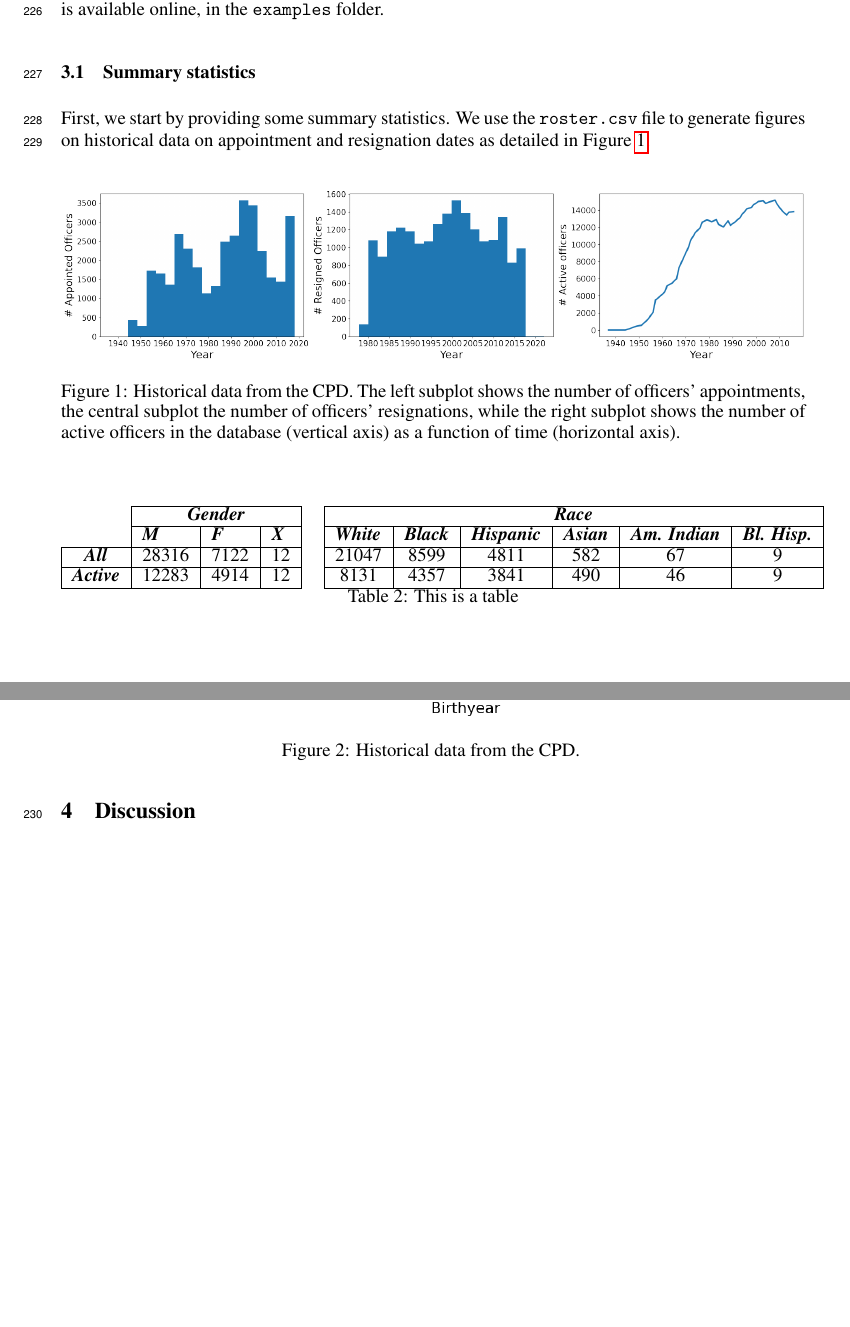
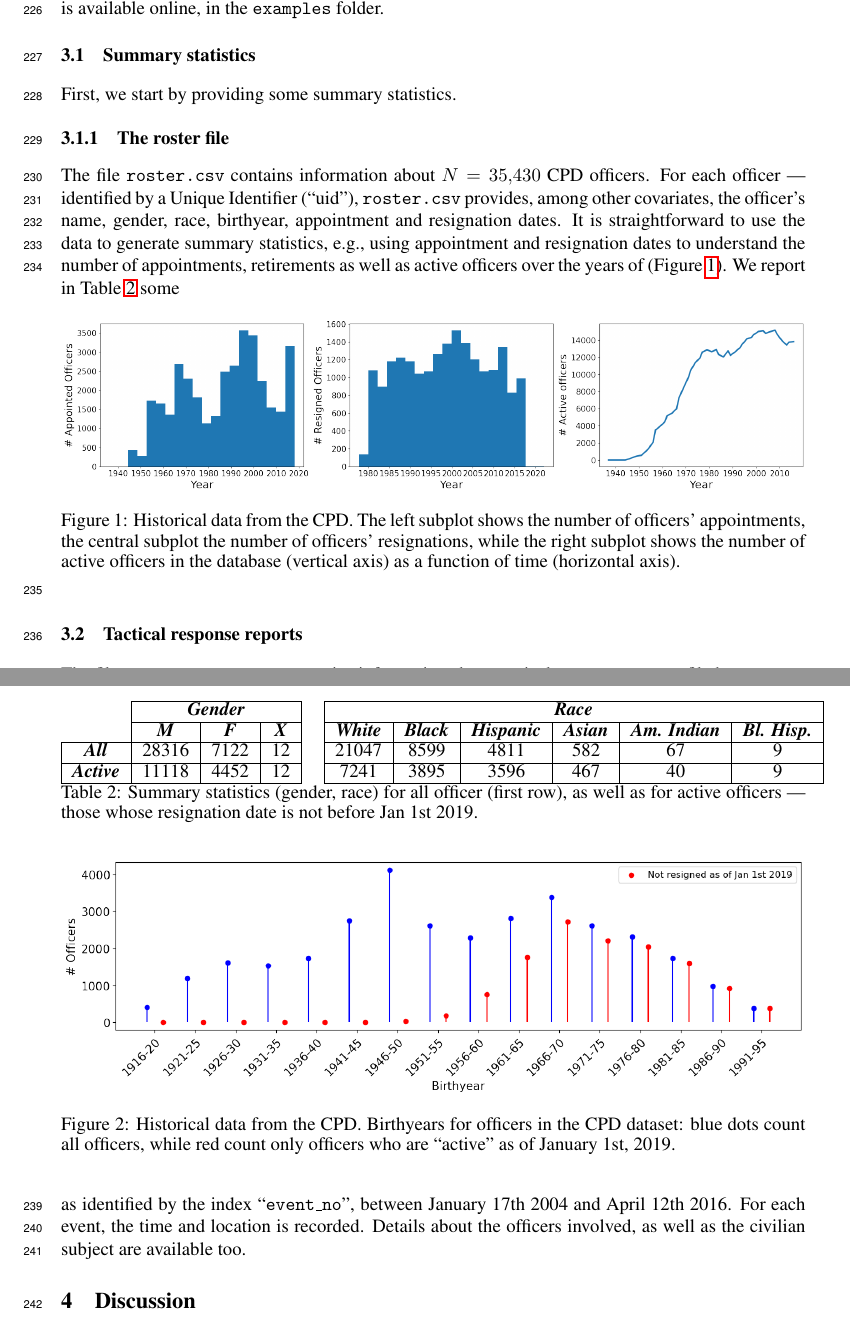
Before and after one commit to chicago-police-violence/data, a LaTeX paper (doc/main.tex, which reads doc/sections/analysis.tex): two parts of pages 6 and 7 of 11, joined at a grey line, cut so that both start at the same text, the shorter picture padded with empty space. Compiled offline with pdfLaTeX.

Commit message:
Adding history figure

```diff
--- a/doc/sections/analysis.tex
+++ b/doc/sections/analysis.tex
@@ -6,26 +6,31 @@ In this section, we provide examples and use-cases on the dataset. Code to repro
 
 \subsection{Summary statistics}
 
-First, we start by providing some summary statistics. We use the  \texttt{roster.csv} file to generate figures on historical data on appointment and resignation dates as detailed in \Cref{fig:history}.
+First, we start by providing some summary statistics.
 
+\subsubsection{The roster file}
+The file \texttt{roster.csv} contains information about $N=35{,}430$ CPD officers. For each officer --- identified by a Unique Identifier (``uid''), \texttt{roster.csv} provides, among other covariates, the officer's name, gender, race, birthyear, appointment and resignation dates. It is straightforward  to use the data to generate summary statistics, e.g., using appointment and resignation dates to understand the number of appointments, retirements as well as active officers over the years of  (\Cref{fig:history}). We report in \Cref{tab:stats} some
 \begin{figure}[h]
 	\includegraphics[width=\textwidth]{figs/history}
 	\caption{Historical data from the CPD. The left subplot shows the number of officers' appointments, the central subplot the number of officers' resignations, while the right subplot shows the number of active officers in the database (vertical axis) as a function of time (horizontal axis).} \label{fig:history}
 \end{figure}
 
-
 \begin{table}[h]
-\begin{tabular}{l|c|c|c|l|c|c|c|c|c|c|}
+\begin{tabular}{l|c|c|c|c|c|c|c|c|c|c|}
 \cline{2-4} \cline{6-11}
-                                                       & \multicolumn{3}{c|}{\textit{\textbf{Gender}}}                                                                                  &                       & \multicolumn{6}{c|}{\textit{\textbf{Race}}}                                                                                                                                                                                                                                                           \\ \cline{2-4} \cline{6-11}
-                                                       & \multicolumn{1}{l|}{\textit{\textbf{M}}} & \multicolumn{1}{l|}{\textit{\textbf{F}}} & \multicolumn{1}{l|}{\textit{\textbf{X}}} &                       & \multicolumn{1}{l|}{\textit{\textbf{White}}} & \multicolumn{1}{l|}{\textit{\textbf{Black}}} & \multicolumn{1}{l|}{\textit{\textbf{Hispanic}}} & \multicolumn{1}{l|}{\textit{\textbf{Asian}}} & \multicolumn{1}{l|}{\textit{\textbf{Am. Indian}}} & \multicolumn{1}{l|}{\textit{\textbf{Bl. Hisp.}}} \\ \cline{1-4} \cline{6-11}
-\multicolumn{1}{|c|}{\textit{\textbf{All}}}            & 28316                                    & 7122                                     & 12                                       & \multicolumn{1}{c|}{} & 21047                                        & 8599                                         & 4811                                            & 582                                          & 67                                                & 9                                                  \\ \cline{1-4} \cline{6-11}
-\multicolumn{1}{|c|}{\textit{\textbf{Active}}} & 12283                                    & 4914                                     & 12                                       & \multicolumn{1}{c|}{} & 8131                                         & 4357                                         & 3841                                            & 490                                          & 46                                                & 9                                                  \\ \cline{1-4} \cline{6-11}
+                                               & \multicolumn{3}{c|}{\textit{\textbf{Gender}}}                   & \multicolumn{1}{l|}{} & \multicolumn{6}{c|}{\textit{\textbf{Race}}}                                                                                                                           \\ \cline{2-4} \cline{6-11}
+                                               & \textit{\textbf{M}} & \textit{\textbf{F}} & \textit{\textbf{X}} &                       & \textit{\textbf{White}} & \textit{\textbf{Black}} & \textit{\textbf{Hispanic}} & \textit{\textbf{Asian}} & \textit{\textbf{Am. Indian}} & \textit{\textbf{Bl. Hisp.}} \\ \cline{1-4} \cline{6-11}
+\multicolumn{1}{|c|}{\textit{\textbf{All}}}    & 28316               & 7122                & 12                  &                       & 21047                   & 8599                    & 4811                       & 582                     & 67                           & 9                           \\ \cline{1-4} \cline{6-11}
+\multicolumn{1}{|c|}{\textit{\textbf{Active}}} & 11118               & 4452                & 12                  &                       & 7241                    & 3895                    & 3596                       & 467                     & 40                           & 9                           \\ \cline{1-4} \cline{6-11}
 \end{tabular}
-\caption{This is a table} \label{tab:stats}
+\caption{Summary statistics (gender, race) for all officer (first row), as well as for active officers --- those whose resignation date is not before Jan 1st 2019.} \label{tab:stats}
 \end{table}
 
 \begin{figure}[h]
 	\includegraphics[width=\textwidth]{figs/history_by}
-	\caption{Historical data from the CPD. } \label{fig:history_by}
+	\caption{Historical data from the CPD. Birthyears for officers in the CPD dataset: blue dots count all officers, while red count only officers who are ``active'' as of January 1st, 2019.} \label{fig:history_by}
 \end{figure}
+
+\subsection{Tactical response reports}
+
+The file \texttt{P0-46360\_main.csv} contains information about tactical response reports, filed as a consequence of  events involving use of force of CPD officers. This dataset contains $9{,}246$ distinct events, as identified by the index ``\texttt{event\_no}'', between January 17th 2004 and April 12th 2016. For each event, the time and location is recorded. Details about the officers involved, as well as the civilian subject are available too.
```
Also changed, not shown: doc/figs/history_by.png.
